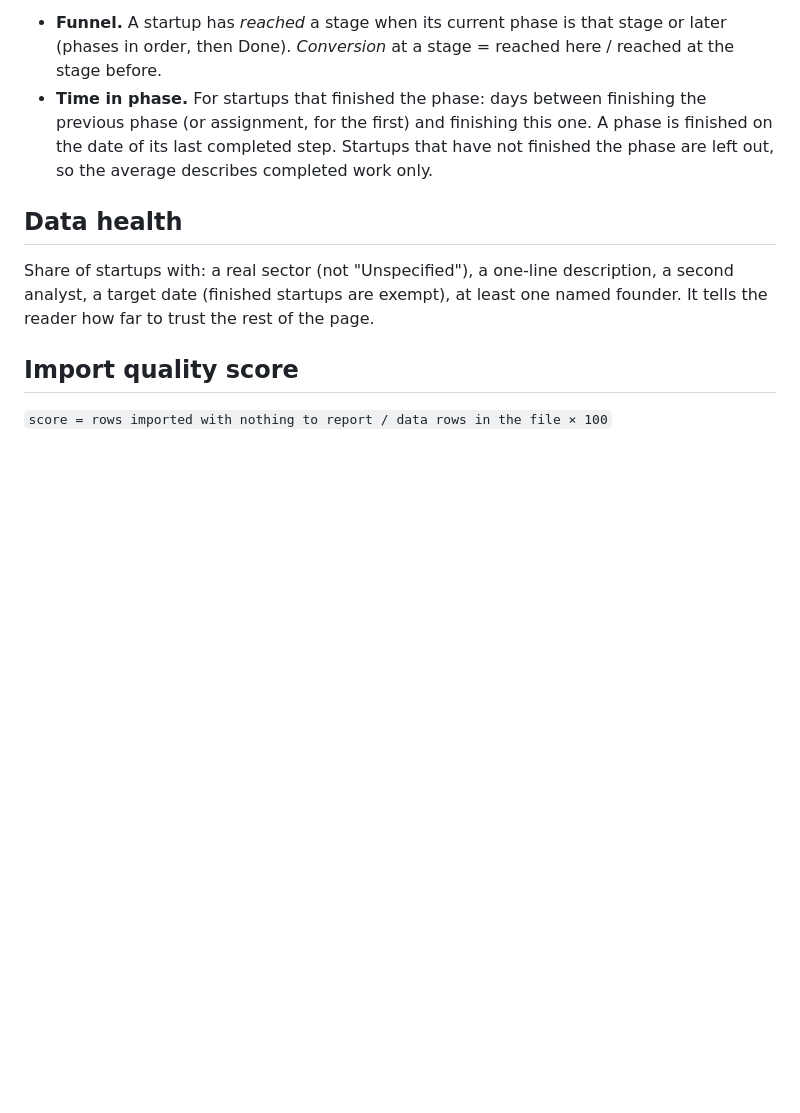
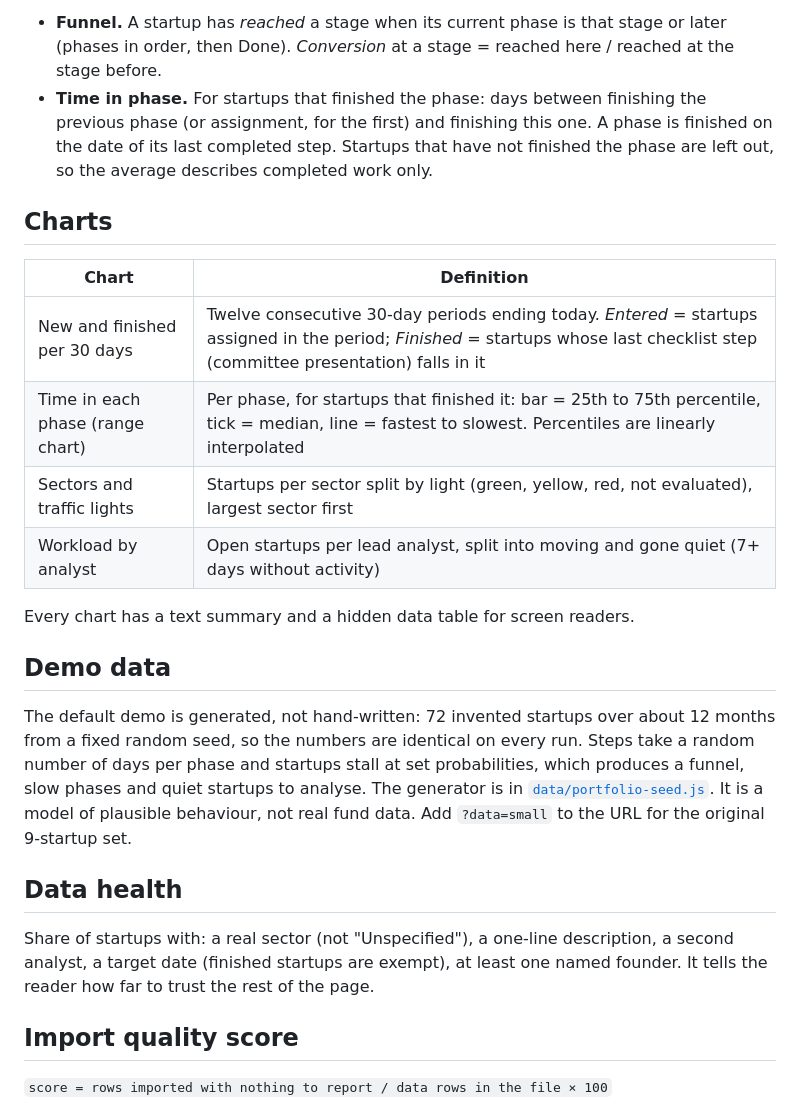
Before and after one commit to aradyaacovi/vc-deal-pipeline, a Markdown page: docs/METRICS.md, the part around the change. Rendered like a GitHub page; blank space fills up the shorter version.

```diff
--- a/docs/METRICS.md
+++ b/docs/METRICS.md
@@ -22,6 +22,21 @@ Scope: an analyst sees metrics for their own startups (lead or second analyst),
 - **Funnel.** A startup has *reached* a stage when its current phase is that stage or later (phases in order, then Done). *Conversion* at a stage = reached here / reached at the stage before.
 - **Time in phase.** For startups that finished the phase: days between finishing the previous phase (or assignment, for the first) and finishing this one. A phase is finished on the date of its last completed step. Startups that have not finished the phase are left out, so the average describes completed work only.
 
+## Charts
+
+| Chart | Definition |
+| --- | --- |
+| New and finished per 30 days | Twelve consecutive 30-day periods ending today. *Entered* = startups assigned in the period; *Finished* = startups whose last checklist step (committee presentation) falls in it |
+| Time in each phase (range chart) | Per phase, for startups that finished it: bar = 25th to 75th percentile, tick = median, line = fastest to slowest. Percentiles are linearly interpolated |
+| Sectors and traffic lights | Startups per sector split by light (green, yellow, red, not evaluated), largest sector first |
+| Workload by analyst | Open startups per lead analyst, split into moving and gone quiet (7+ days without activity) |
+
+Every chart has a text summary and a hidden data table for screen readers.
+
+## Demo data
+
+The default demo is generated, not hand-written: 72 invented startups over about 12 months from a fixed random seed, so the numbers are identical on every run. Steps take a random number of days per phase and startups stall at set probabilities, which produces a funnel, slow phases and quiet startups to analyse. The generator is in [`data/portfolio-seed.js`](../data/portfolio-seed.js). It is a model of plausible behaviour, not real fund data. Add `?data=small` to the URL for the original 9-startup set.
+
 ## Data health
 
 Share of startups with: a real sector (not "Unspecified"), a one-line description, a second analyst, a target date (finished startups are exempt), at least one named founder. It tells the reader how far to trust the rest of the page.
```
Also changed, not shown: README.md (+4 -4 lines), docs/DECISIONS.md (+8 -0 lines), docs/screenshots/analytics.png, docs/screenshots/deal.png, docs/screenshots/overview.png, docs/screenshots/pipeline.png, 8 other files.
